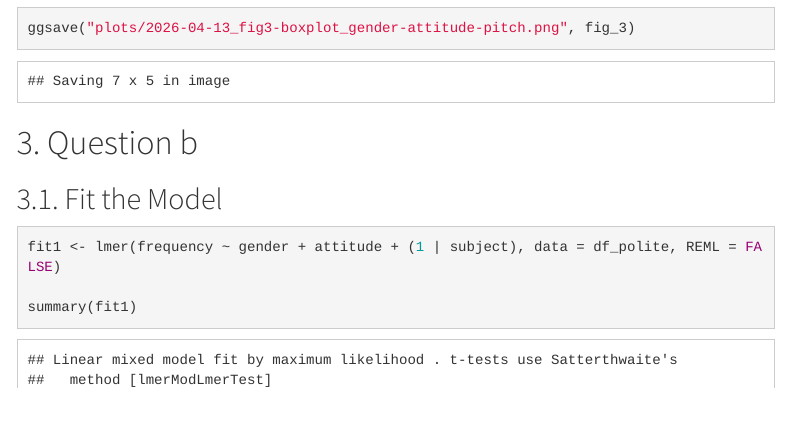
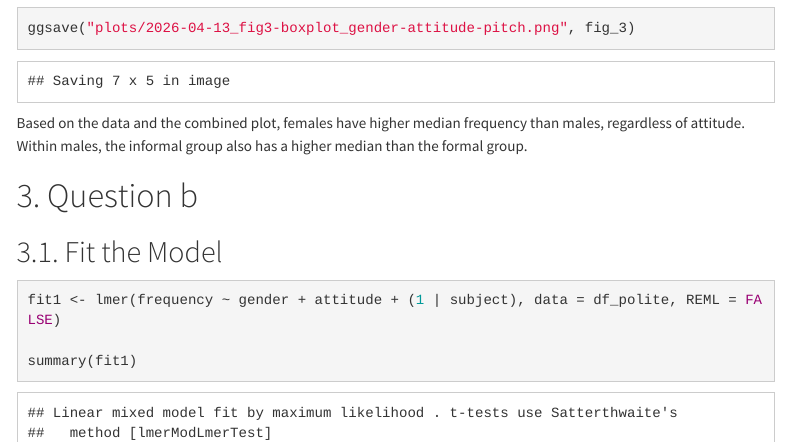
Before and after one commit to ChrisW12372/2026-04-13_p8131_hw07, an R Markdown document (2026-04-13_hw07.Rmd): the page in a window 1100 px wide, from 3060 px down. The pictures show the output file 2026-04-13_hw07.html that the author committed with the source, opened offline; menus at the side of the page are left out.

Commit message:
some changes

````diff
--- a/2026-04-13_hw07.Rmd
+++ b/2026-04-13_hw07.Rmd
@@ -80,6 +80,8 @@ fig_3 <- df_polite |>
 fig_3
 ggsave("plots/2026-04-13_fig3-boxplot_gender-attitude-pitch.png", fig_3)
 ```
+
+Based on the data and the combined plot, females have higher median frequency than males, regardless of attitude. Within males, the informal group also has a higher median than the formal group.
 
 
 # Question b
````
Also changed, not shown: 2026-04-13_hw07.html.
